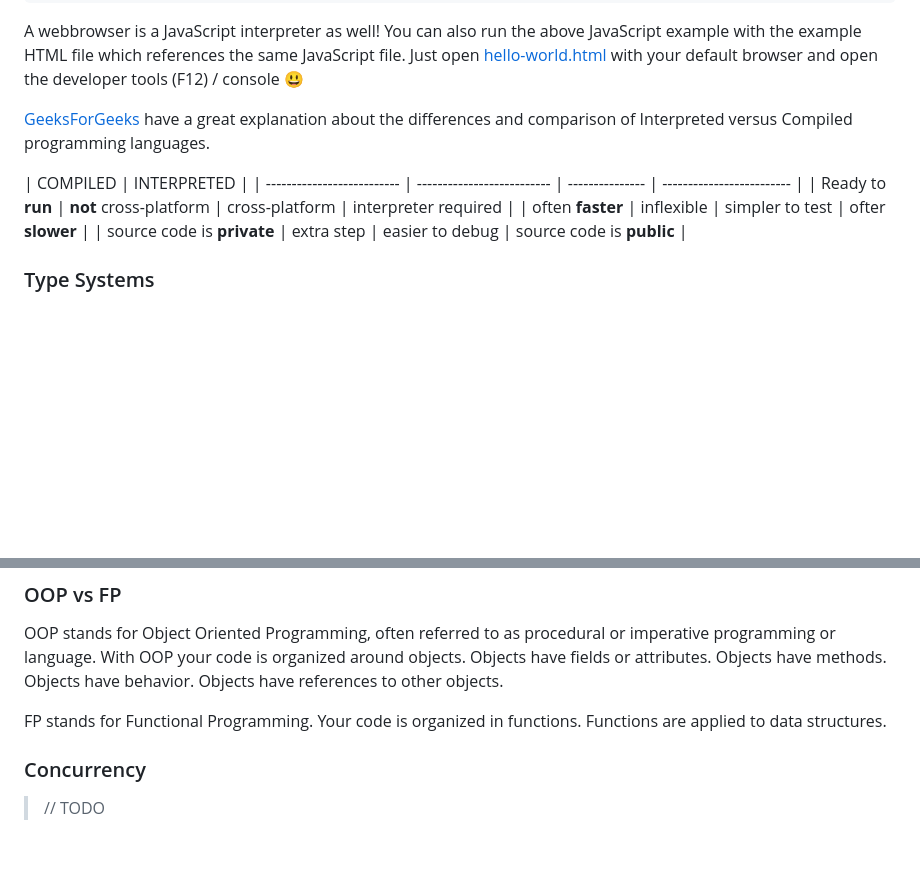
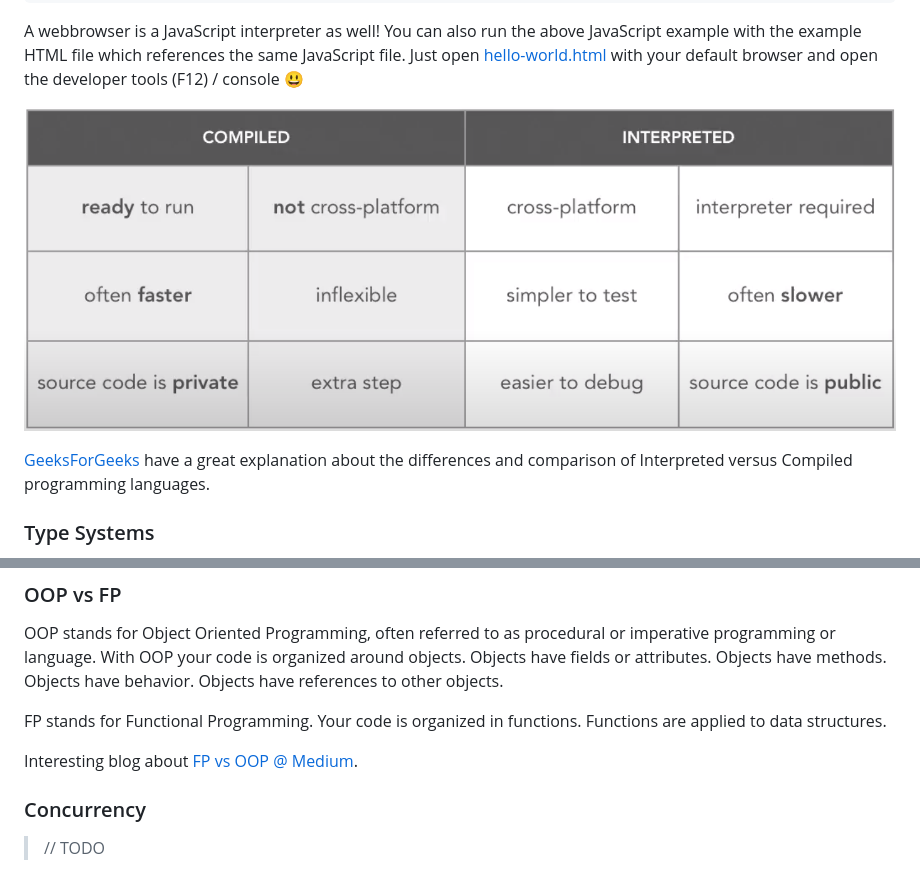
Before and after one commit to marcvanandel/programming-guide, a Markdown page: Knowledge.md, 2 parts joined by grey strips. GitHub-like rendering; pictures changed too: docs/img/compiled-interpreted-table.png (added); blank space fills up the shorter version.

```diff
--- a/Knowledge.md
+++ b/Knowledge.md
@@ -160,13 +160,12 @@ A webbrowser is a JavaScript interpreter as well!
 You can also run the above JavaScript example with the example HTML file which references the same JavaScript file.
 Just open [hello-world.html](src/code/hello-world.html) with your default browser and open the developer tools (F12) / console :smiley:
 
+
+![Compiled vs Interpreted Languages](docs/img/compiled-interpreted-table.png)
+
+
 [GeeksForGeeks](https://www.geeksforgeeks.org/difference-between-compiled-and-interpreted-language/) have a great explanation about the differences and comparison of Interpreted versus Compiled programming languages.
 
-| <td colspan=2> COMPILED    | <td colspan=2> INTERPRETED |
-| -------------------------- | -------------------------- | --------------- | ------------------------- |
-| Ready to **run**           | **not** cross-platform     | cross-platform  | interpreter required      |
-| often **faster**           | inflexible                 | simpler to test | ofter **slower**          |
-| source code is **private** | extra step                 | easier to debug | source code is **public** |
 
 ### Type Systems
 
@@ -201,6 +200,8 @@ FP stands for Functional Programming.
 Your code is organized in functions.
 Functions are applied to data structures.
 
+Interesting blog about [FP vs OOP @ Medium](https://medium.com/@shaistha24/functional-programming-vs-object-oriented-programming-oop-which-is-better-82172e53a526).
+
 ### Concurrency
 
 > // TODO
```
Also changed, not shown: 2 other files.
